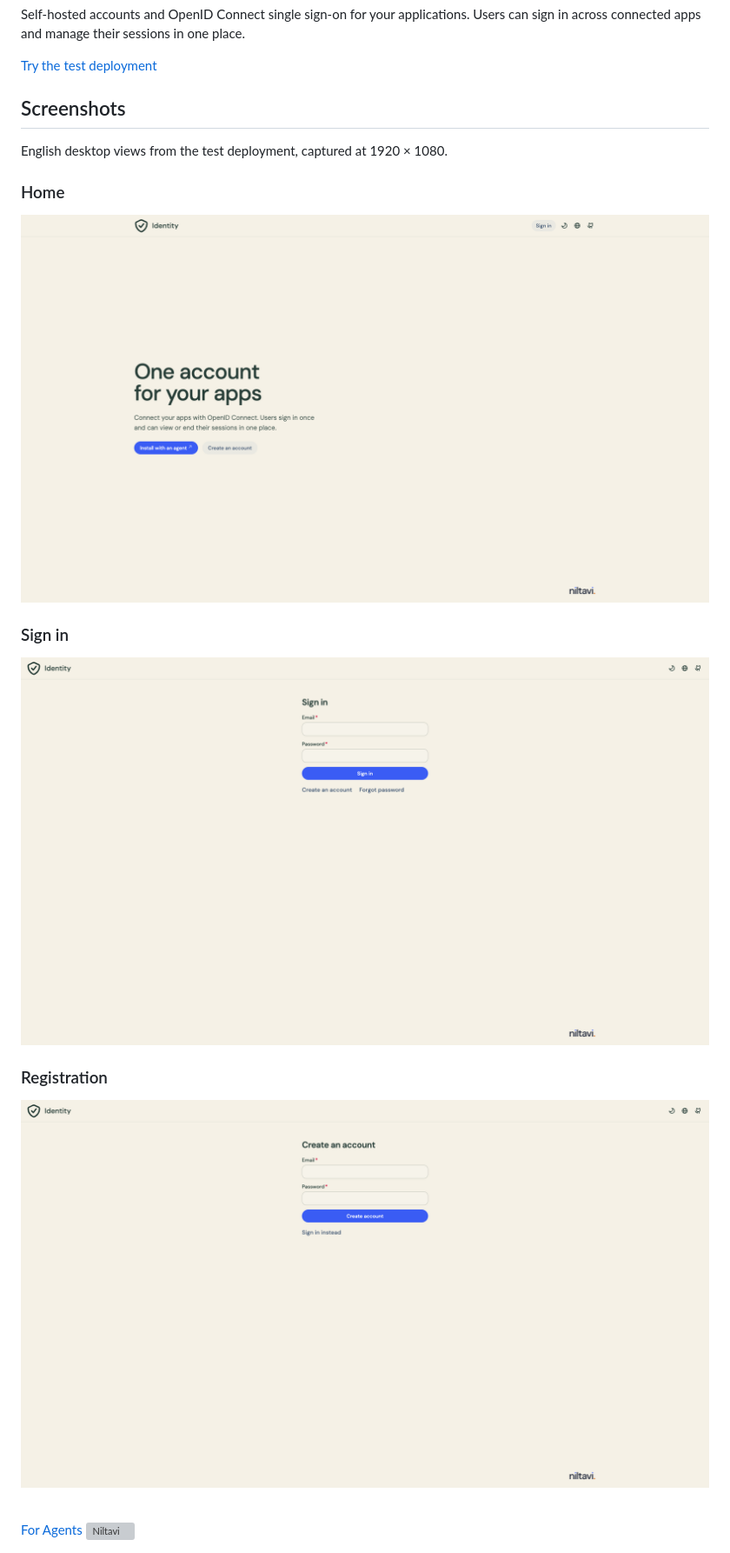
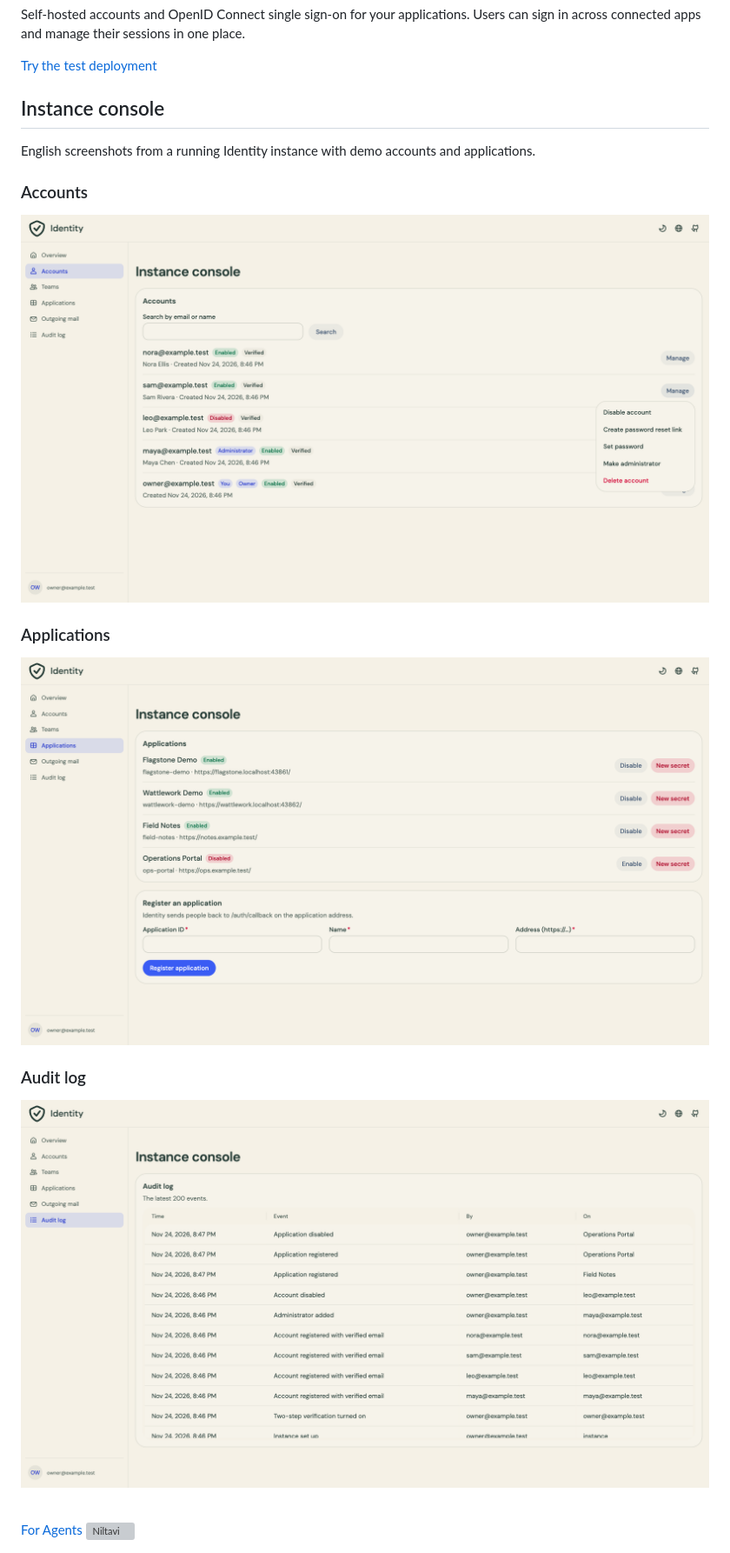
Before and after one commit to niltavi/niltavi-identity, a Markdown page: README.md, the part around the change. Shown at 87% size. GitHub-like rendering; pictures changed too: docs/screenshots/admin-accounts.png (added), docs/screenshots/admin-applications.png (added), docs/screenshots/admin-audit-log.png (added); grey boxes are pictures that could not be loaded.

Commit message:
Show the Identity admin console in the README

```diff
--- a/README.md
+++ b/README.md
@@ -4,21 +4,21 @@ Self-hosted accounts and OpenID Connect single sign-on for your applications. Us
 
 [Try the test deployment](https://identity.testenv.niltavi.com/)
 
-## Screenshots
+## Instance console
 
-English desktop views from the test deployment, captured at 1920 × 1080.
+English screenshots from a running Identity instance with demo accounts and applications.
 
-### Home
+### Accounts
 
-![Niltavi Identity homepage with links to install the service and create an account](docs/screenshots/home.png)
+![Account list showing administrator roles, verification and disabled states, and the account management menu](docs/screenshots/admin-accounts.png)
 
-### Sign in
+### Applications
 
-![Sign-in form with email and password fields and a password reset link](docs/screenshots/sign-in.png)
+![OpenID Connect application list with enable, disable, and client secret controls above the registration form](docs/screenshots/admin-applications.png)
 
-### Registration
+### Audit log
 
-![Account registration form with email and password fields](docs/screenshots/registration.png)
+![Audit log showing application and account events with their timestamps, actors, and targets](docs/screenshots/admin-audit-log.png)
 
 <br />
 
```
